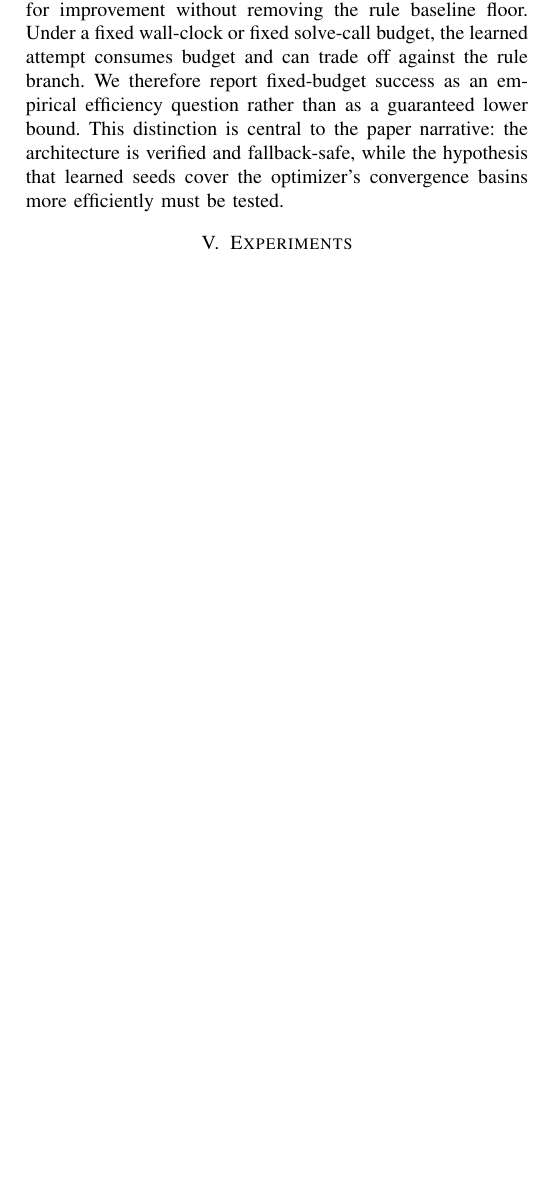
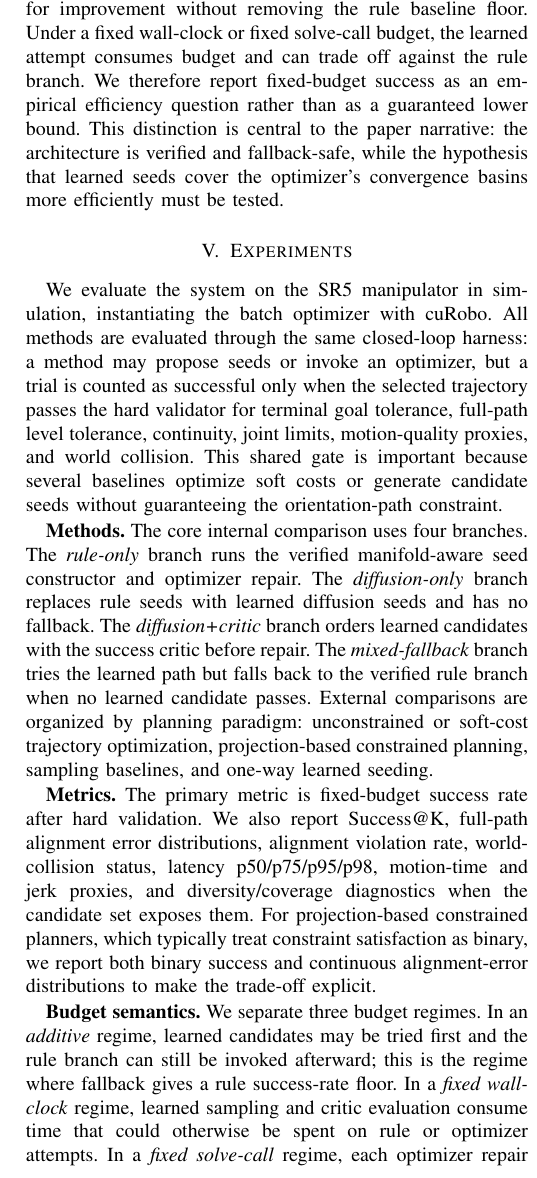
Before and after one commit to haoyangc2001/levelConstrainedPlanning, a LaTeX paper (docs/paper/main.tex): part of one column of page 4 of 4 before the commit and part of one column of page 4 of 5 after it, cut so that both start at the same text, the shorter picture padded with empty space. Compiled offline with pdfLaTeX; a missing font is replaced by an installed copy or a similar font; a LaTeX package or settings file that is missing is left out.

Commit message:
Draft experiments protocol

```diff
--- a/docs/paper/main.tex
+++ b/docs/paper/main.tex
@@ -353,3 +353,41 @@ optimizer's convergence basins more efficiently must be tested.
 % Main metric: success rate after CuRobo repair + hard validation under a fixed
 % total time budget. Ablations: rule-only vs diffusion-only vs diffusion+critic
 % vs mixed fallback. Report SR5 real-robot and simulation stress tests.
+We evaluate the system on the SR5 manipulator in simulation, instantiating the
+batch optimizer with cuRobo. All methods are evaluated through the same
+closed-loop harness: a method may propose seeds or invoke an optimizer, but a
+trial is counted as successful only when the selected trajectory passes the hard
+validator for terminal goal tolerance, full-path level tolerance, continuity,
+joint limits, motion-quality proxies, and world collision. This shared gate is
+important because several baselines optimize soft costs or generate candidate
+seeds without guaranteeing the orientation-path constraint.
+
+\textbf{Methods.} The core internal comparison uses four branches. The
+\emph{rule-only} branch runs the verified manifold-aware seed constructor and
+optimizer repair. The \emph{diffusion-only} branch replaces rule seeds with
+learned diffusion seeds and has no fallback. The \emph{diffusion+critic} branch
+orders learned candidates with the success critic before repair. The
+\emph{mixed-fallback} branch tries the learned path but falls back to the
+verified rule branch when no learned candidate passes. External comparisons are
+organized by planning paradigm: unconstrained or soft-cost trajectory
+optimization, projection-based constrained planning, sampling baselines, and
+one-way learned seeding.
+
+\textbf{Metrics.} The primary metric is fixed-budget success rate after hard
+validation. We also report Success@K, full-path alignment error distributions,
+alignment violation rate, world-collision status, latency p50/p75/p95/p98,
+motion-time and jerk proxies, and diversity/coverage diagnostics when the
+candidate set exposes them. For projection-based constrained planners, which
+typically treat constraint satisfaction as binary, we report both binary success
+and continuous alignment-error distributions to make the trade-off explicit.
+
+\textbf{Budget semantics.} We separate three budget regimes. In an
+\emph{additive} regime, learned candidates may be tried first and the rule branch
+can still be invoked afterward; this is the regime where fallback gives a rule
+success-rate floor. In a \emph{fixed wall-clock} regime, learned sampling and
+critic evaluation consume time that could otherwise be spent on rule or
+optimizer attempts. In a \emph{fixed solve-call} regime, each optimizer repair
+call is counted as compute budget. Success@K and Fig.~\ref{fig:success-at-k}
+are therefore interpreted only under their stated budget semantics.
+
+\textbf{Statistical protocol.} Each reported simulation cell is repeated across
@@ -355,0 +402 @@ optimizer's convergence basins more efficiently must be tested.
+\textbf{Real-robot scope.} This paper treats real-robot evidence conservatively.
```
Also changed, not shown: docs/paper/main.tex (12 more changed lines), 1 other file.
